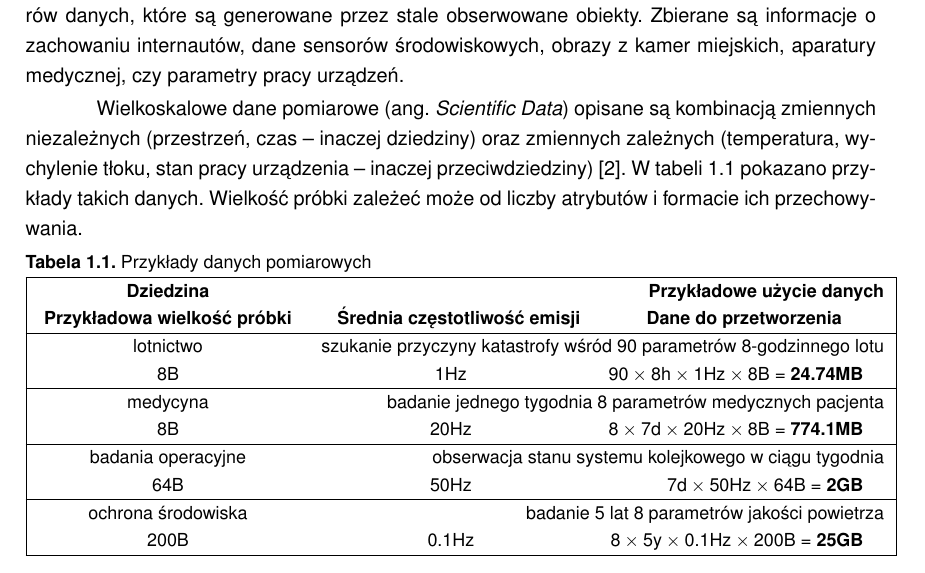
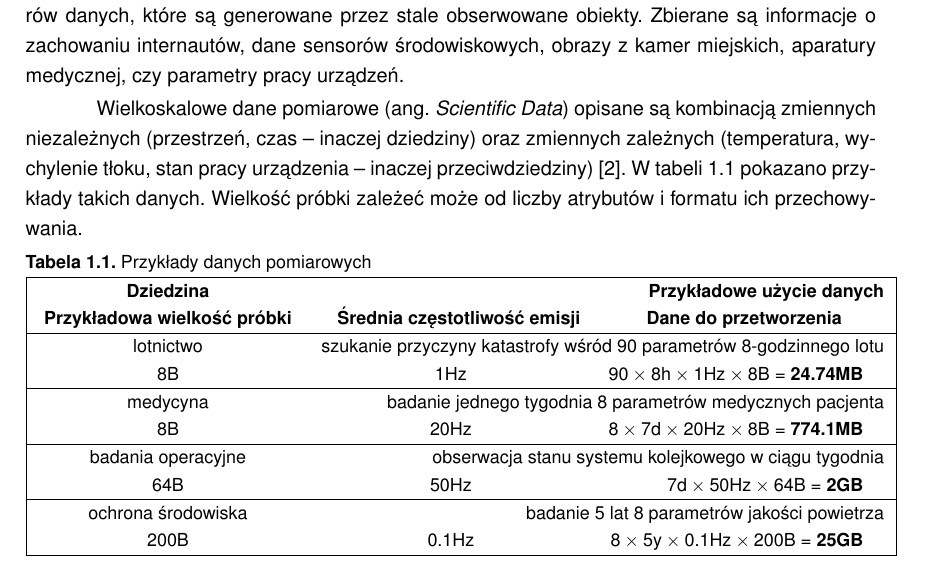
Before and after one commit to adamborowski/mthesis, a LaTeX thesis (src/Thesis.tex, which reads src/tex/drafts.tex): part of page 8 of 27, cut so that both start at the same text. Compiled offline with pdfLaTeX.

Commit message:
typo fix

```diff
--- a/src/tex/drafts.tex
+++ b/src/tex/drafts.tex
@@ -14,7 +14,7 @@ Zbierane są informacje o zachowaniu internautów, dane sensorów środowiskowyc
 
 Wielkoskalowe dane pomiarowe (ang. \textit{Scientific Data}) opisane są kombinacją zmiennych niezależnych (przestrzeń, czas -- inaczej dziedziny) oraz zmiennych zależnych (temperatura, wychylenie tłoku, stan pracy urządzenia -- inaczej przeciwdziedziny) \cite{Hauser12VisTutorial}.
 W tabeli \ref{table:measurementDataExamples} pokazano przykłady takich danych.
-Wielkość próbki zależeć może od liczby atrybutów i formacie ich przechowywania.
+Wielkość próbki zależeć może od liczby atrybutów i formatu ich przechowywania.
 
 \begin{table}[H]
 	\begin{tabu}{|X[c]X[c]X[r]|}
```
